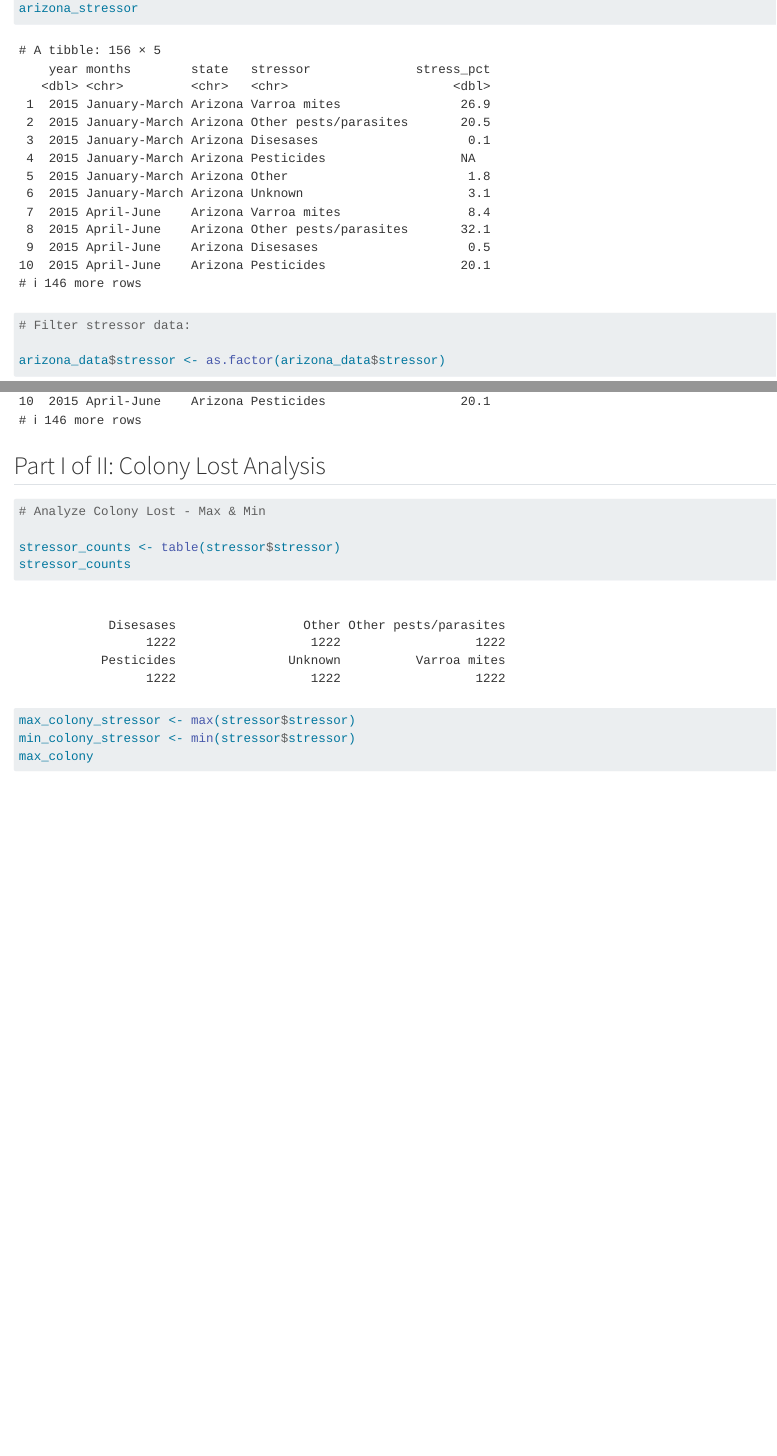
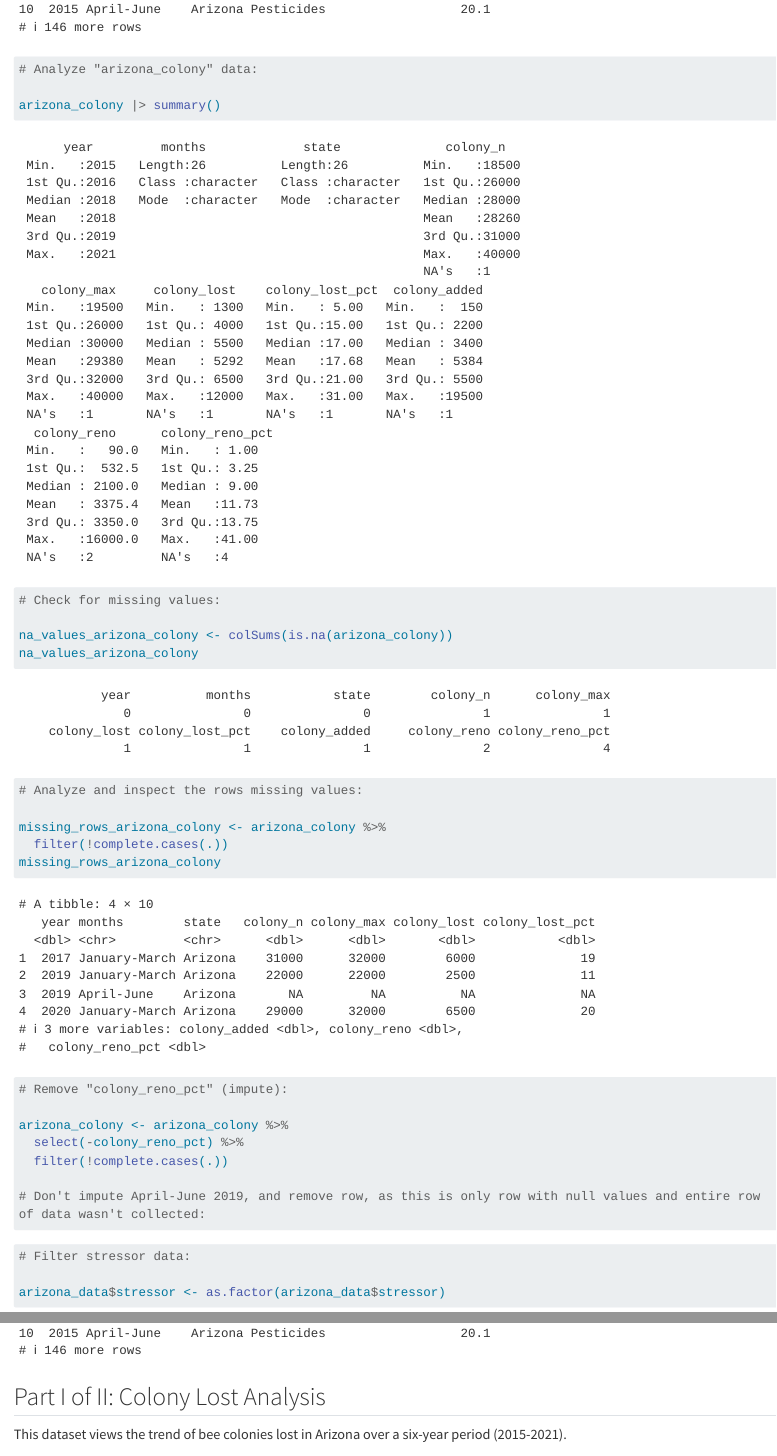
Before and after one commit to INFO-523-Exercises/hw-05-kendallbeaver, a Quarto document (hw-05.qmd): the page in a window 1100 px wide, from 1770 px down before the commit and from 1920 px down after it, and a second part further down, joined at a grey line. Rendered offline with R 4.5, knitr and Pandoc in place of Quarto, with nearby package versions; some code elsewhere in the file could not run offline; long lines of code are wrapped.

Commit message:
Updating dataset for NA values and impute said values from AZ colony dataset

````diff
--- a/hw-05.qmd
+++ b/hw-05.qmd
@@ -43,3 +48,27 @@ arizona_stressor
+# Analyze "arizona_colony" data:
+
+arizona_colony |> summary()
+
+# Check for missing values:
+
+na_values_arizona_colony <- colSums(is.na(arizona_colony))
+na_values_arizona_colony
+
+# Analyze and inspect the rows missing values:
+
+missing_rows_arizona_colony <- arizona_colony %>%
+  filter(!complete.cases(.))
+missing_rows_arizona_colony
+
+# Remove "colony_reno_pct" (impute):
+
+arizona_colony <- arizona_colony %>%
+  select(-colony_reno_pct) %>%
+  filter(!complete.cases(.))
+
+# Don't impute April-June 2019, and remove row, as this is only row with null values and entire row of data wasn't collected:
+
+
 ```
 
 ```{r}
@@ -64,6 +93,8 @@ arizona_stressor
 
 ## Part I of II: Colony Lost Analysis
 
+This dataset views the trend of bee colonies lost in Arizona over a six-year period (2015-2021).
+
 ```{r}
 
 # Analyze Colony Lost - Max & Min
````
Also changed, not shown: hw-05.qmd (9 more changed lines).
